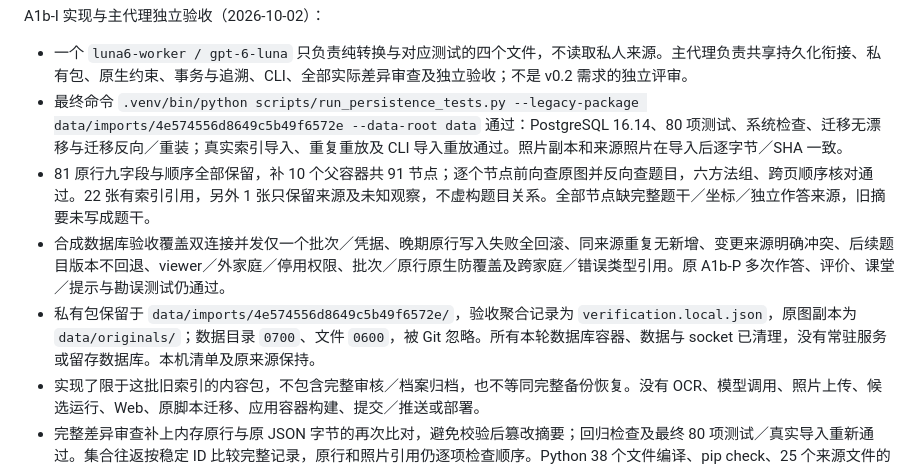
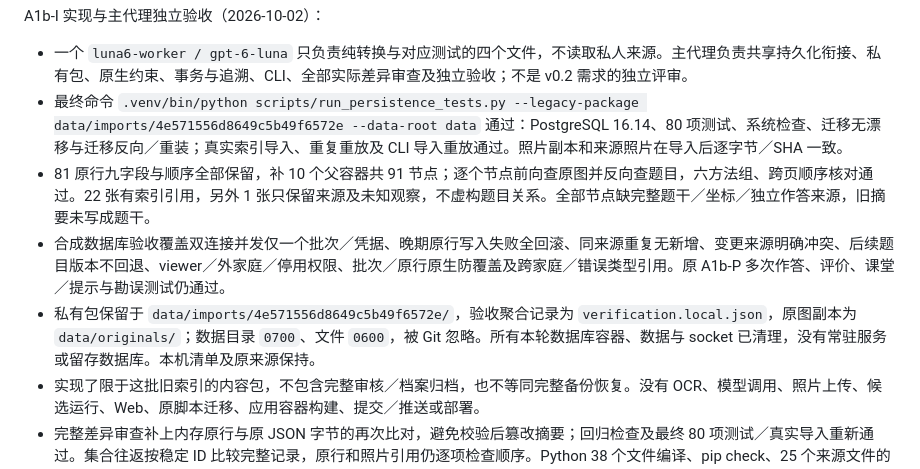
Before and after one commit to dff652/study-workbench, a Markdown page: DEV_STATE.md, the part around the change. Rendered like a GitHub page.

Commit message:
fix: restore historical package references in development state

```diff
--- a/DEV_STATE.md
+++ b/DEV_STATE.md
@@ -358,10 +358,10 @@ A1a 阶段同时更新 README、DEV_STATE、需求进度说明、核心契约实
 A1b-I 实现与主代理独立验收（2026-10-02）：
 
 - 一个 `luna6-worker / gpt-6-luna` 只负责纯转换与对应测试的四个文件，不读取私人来源。主代理负责共享持久化衔接、私有包、原生约束、事务与追溯、CLI、全部实际差异审查及独立验收；不是 v0.2 需求的独立评审。
-- 最终命令 `.venv/bin/python scripts/run_persistence_tests.py --legacy-package data/imports/4e574556d8649c5b49f6572e --data-root data` 通过：PostgreSQL 16.14、80 项测试、系统检查、迁移无漂移与迁移反向／重装；真实索引导入、重复重放及 CLI 导入重放通过。照片副本和来源照片在导入后逐字节／SHA 一致。
+- 最终命令 `.venv/bin/python scripts/run_persistence_tests.py --legacy-package data/imports/4e571556d8649c5b49f6572e --data-root data` 通过：PostgreSQL 16.14、80 项测试、系统检查、迁移无漂移与迁移反向／重装；真实索引导入、重复重放及 CLI 导入重放通过。照片副本和来源照片在导入后逐字节／SHA 一致。
 - 81 原行九字段与顺序全部保留，补 10 个父容器共 91 节点；逐个节点前向查原图并反向查题目，六方法组、跨页顺序核对通过。22 张有索引引用，另外 1 张只保留来源及未知观察，不虚构题目关系。全部节点缺完整题干／坐标／独立作答来源，旧摘要未写成题干。
 - 合成数据库验收覆盖双连接并发仅一个批次／凭据、晚期原行写入失败全回滚、同来源重复无新增、变更来源明确冲突、后续题目版本不回退、viewer／外家庭／停用权限、批次／原行原生防覆盖及跨家庭／错误类型引用。原 A1b-P 多次作答、评价、课堂／提示与勘误测试仍通过。
-- 私有包保留于 `data/imports/4e574556d8649c5b49f6572e/`，验收聚合记录为 `verification.local.json`，原图副本为 `data/originals/`；数据目录 `0700`、文件 `0600`，被 Git 忽略。所有本轮数据库容器、数据与 socket 已清理，没有常驻服务或留存数据库。本机清单及原来源保持。
+- 私有包保留于 `data/imports/4e571556d8649c5b49f6572e/`，验收聚合记录为 `verification.local.json`，原图副本为 `data/originals/`；数据目录 `0700`、文件 `0600`，被 Git 忽略。所有本轮数据库容器、数据与 socket 已清理，没有常驻服务或留存数据库。本机清单及原来源保持。
 - 实现了限于这批旧索引的内容包，不包含完整审核／档案归档，也不等同完整备份恢复。没有 OCR、模型调用、照片上传、候选运行、Web、原脚本迁移、应用容器构建、提交／推送或部署。
 - 完整差异审查补上内存原行与原 JSON 字节的再次比对，避免校验后篡改摘要；回归检查及最终 80 项测试／真实导入重新通过。集合往返按稳定 ID 比较完整记录，原行和照片引用仍逐项检查顺序。Python 38 个文件编译、pip check、25 个来源文件的最终 SHA 及私有权限检查通过。
 - 最终文档／范围核对：15 份 Markdown、106 处本地链接、18 FR／6 NFR／24 AC／10 CT 完整，原需求及复用矩阵行保持。本轮 13 个既有文件变化、17 个新文件；领域模块、旧 fixture、AGENTS、忽略规则、固定候选证据及私有来源清单保持。Git 仍无提交或远程仓库。
```
